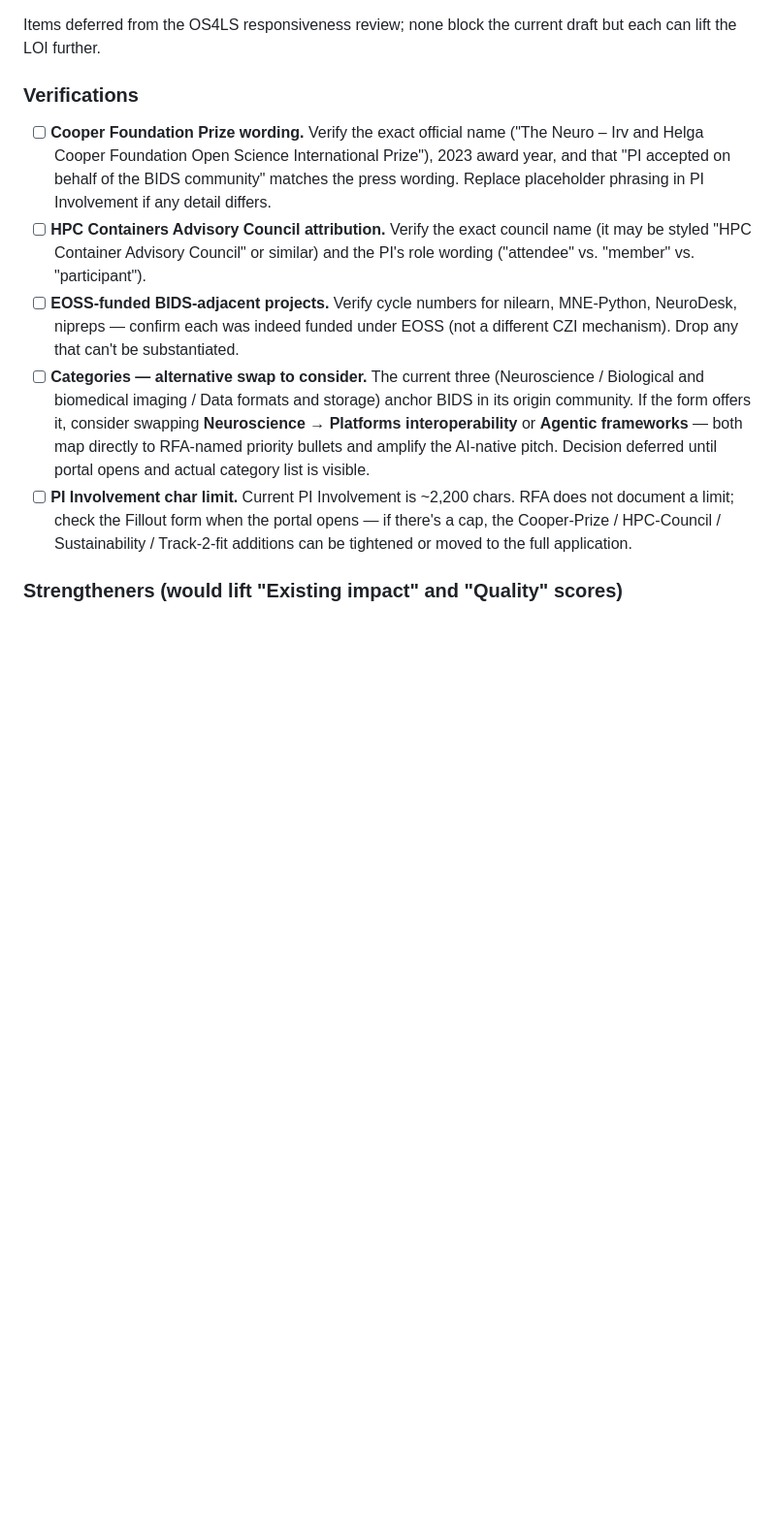
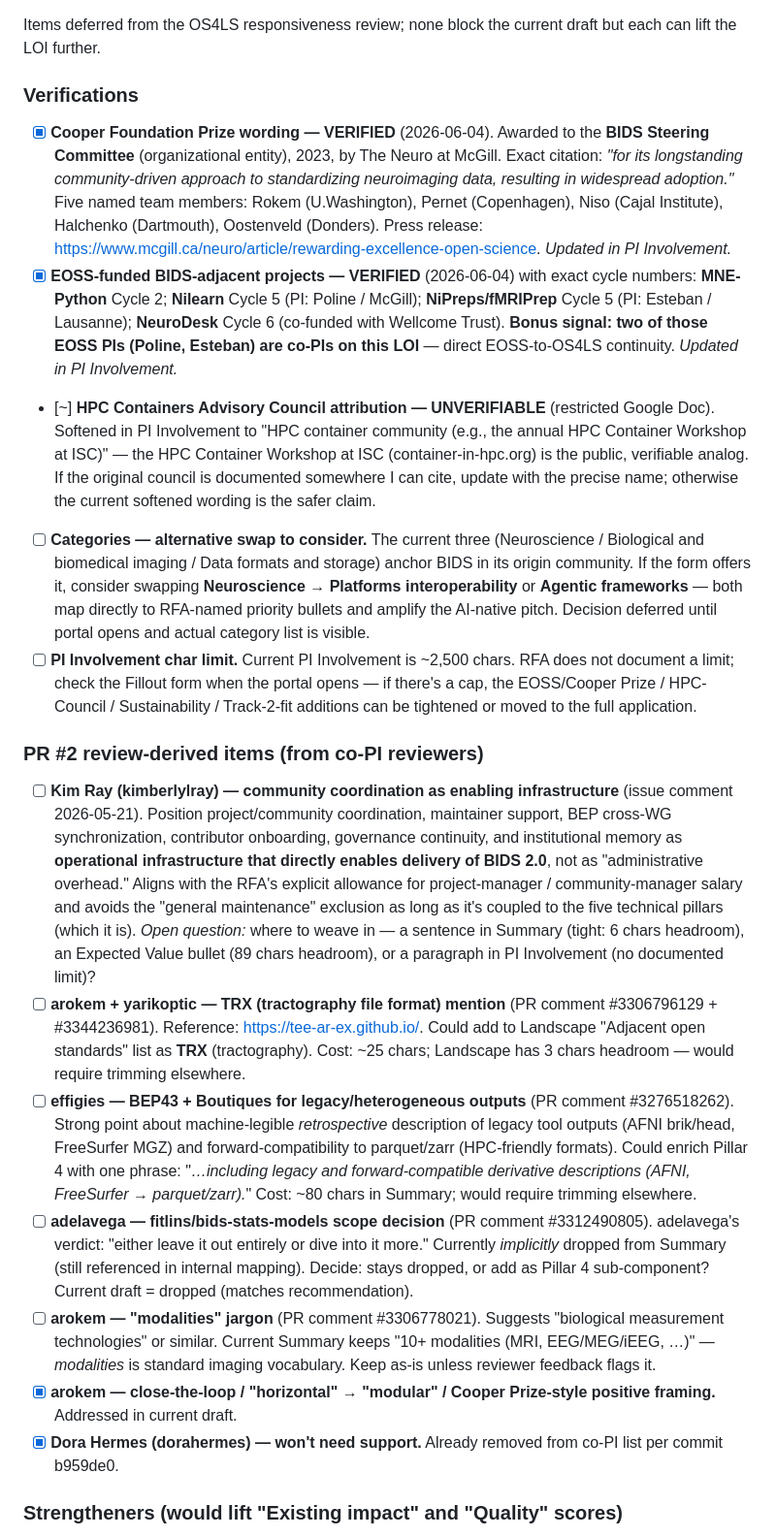
Before and after one commit to bids-standard/2026-os4ls-bids, a Markdown page: LOI.md, the part around one of its changes. Shown at 97% size. GitHub-like rendering; blank space fills up the shorter version.

```diff
--- a/LOI.md
+++ b/LOI.md
@@ -248,11 +248,21 @@ Items deferred from the OS4LS responsiveness review; none block the current draf
 
 ### Verifications
 
-- [ ] **Cooper Foundation Prize wording.** Verify the exact official name ("The Neuro – Irv and Helga Cooper Foundation Open Science International Prize"), 2023 award year, and that "PI accepted on behalf of the BIDS community" matches the press wording. Replace placeholder phrasing in PI Involvement if any detail differs.
-- [ ] **HPC Containers Advisory Council attribution.** Verify the exact council name (it may be styled "HPC Container Advisory Council" or similar) and the PI's role wording ("attendee" vs. "member" vs. "participant").
-- [ ] **EOSS-funded BIDS-adjacent projects.** Verify cycle numbers for nilearn, MNE-Python, NeuroDesk, nipreps — confirm each was indeed funded under EOSS (not a different CZI mechanism). Drop any that can't be substantiated.
+- [x] **Cooper Foundation Prize wording — VERIFIED** (2026-06-04). Awarded to the **BIDS Steering Committee** (organizational entity), 2023, by The Neuro at McGill. Exact citation: *"for its longstanding community-driven approach to standardizing neuroimaging data, resulting in widespread adoption."* Five named team members: Rokem (U.Washington), Pernet (Copenhagen), Niso (Cajal Institute), Halchenko (Dartmouth), Oostenveld (Donders). Press release: https://www.mcgill.ca/neuro/article/rewarding-excellence-open-science. *Updated in PI Involvement.*
+- [x] **EOSS-funded BIDS-adjacent projects — VERIFIED** (2026-06-04) with exact cycle numbers: **MNE-Python** Cycle 2; **Nilearn** Cycle 5 (PI: Poline / McGill); **NiPreps/fMRIPrep** Cycle 5 (PI: Esteban / Lausanne); **NeuroDesk** Cycle 6 (co-funded with Wellcome Trust). **Bonus signal: two of those EOSS PIs (Poline, Esteban) are co-PIs on this LOI** — direct EOSS-to-OS4LS continuity. *Updated in PI Involvement.*
+- [~] **HPC Containers Advisory Council attribution — UNVERIFIABLE** (restricted Google Doc). Softened in PI Involvement to "HPC container community (e.g., the annual HPC Container Workshop at ISC)" — the HPC Container Workshop at ISC (container-in-hpc.org) is the public, verifiable analog. If the original council is documented somewhere I can cite, update with the precise name; otherwise the current softened wording is the safer claim.
 - [ ] **Categories — alternative swap to consider.** The current three (Neuroscience / Biological and biomedical imaging / Data formats and storage) anchor BIDS in its origin community. If the form offers it, consider swapping **Neuroscience** → **Platforms interoperability** or **Agentic frameworks** — both map directly to RFA-named priority bullets and amplify the AI-native pitch. Decision deferred until portal opens and actual category list is visible.
-- [ ] **PI Involvement char limit.** Current PI Involvement is ~2,200 chars. RFA does not document a limit; check the Fillout form when the portal opens — if there's a cap, the Cooper-Prize / HPC-Council / Sustainability / Track-2-fit additions can be tightened or moved to the full application.
+- [ ] **PI Involvement char limit.** Current PI Involvement is ~2,500 chars. RFA does not document a limit; check the Fillout form when the portal opens — if there's a cap, the EOSS/Cooper Prize / HPC-Council / Sustainability / Track-2-fit additions can be tightened or moved to the full application.
+
+### PR #2 review-derived items (from co-PI reviewers)
+
+- [ ] **Kim Ray (kimberlylray) — community coordination as enabling infrastructure** (issue comment 2026-05-21). Position project/community coordination, maintainer support, BEP cross-WG synchronization, contributor onboarding, governance continuity, and institutional memory as **operational infrastructure that directly enables delivery of BIDS 2.0**, not as "administrative overhead." Aligns with the RFA's explicit allowance for project-manager / community-manager salary and avoids the "general maintenance" exclusion as long as it's coupled to the five technical pillars (which it is). *Open question:* where to weave in — a sentence in Summary (tight: 6 chars headroom), an Expected Value bullet (89 chars headroom), or a paragraph in PI Involvement (no documented limit)?
+- [ ] **arokem + yarikoptic — TRX (tractography file format) mention** (PR comment #3306796129 + #3344236981). Reference: https://tee-ar-ex.github.io/. Could add to Landscape "Adjacent open standards" list as **TRX** (tractography). Cost: ~25 chars; Landscape has 3 chars headroom — would require trimming elsewhere.
+- [ ] **effigies — BEP43 + Boutiques for legacy/heterogeneous outputs** (PR comment #3276518262). Strong point about machine-legible *retrospective* description of legacy tool outputs (AFNI brik/head, FreeSurfer MGZ) and forward-compatibility to parquet/zarr (HPC-friendly formats). Could enrich Pillar 4 with one phrase: "*…including legacy and forward-compatible derivative descriptions (AFNI, FreeSurfer → parquet/zarr).*" Cost: ~80 chars in Summary; would require trimming elsewhere.
+- [ ] **adelavega — fitlins/bids-stats-models scope decision** (PR comment #3312490805). adelavega's verdict: "either leave it out entirely or dive into it more." Currently *implicitly* dropped from Summary (still referenced in internal mapping). Decide: stays dropped, or add as Pillar 4 sub-component? Current draft = dropped (matches recommendation).
+- [ ] **arokem — "modalities" jargon** (PR comment #3306778021). Suggests "biological measurement technologies" or similar. Current Summary keeps "10+ modalities (MRI, EEG/MEG/iEEG, …)" — *modalities* is standard imaging vocabulary. Keep as-is unless reviewer feedback flags it.
+- [x] **arokem — close-the-loop / "horizontal" → "modular" / Cooper Prize-style positive framing.** Addressed in current draft.
+- [x] **Dora Hermes (dorahermes) — won't need support.** Already removed from co-PI list per commit b959de0.
 
 ### Strengtheners (would lift "Existing impact" and "Quality" scores)
 
```
Also changed, not shown: other parts of LOI.md (+6 -6 lines).
